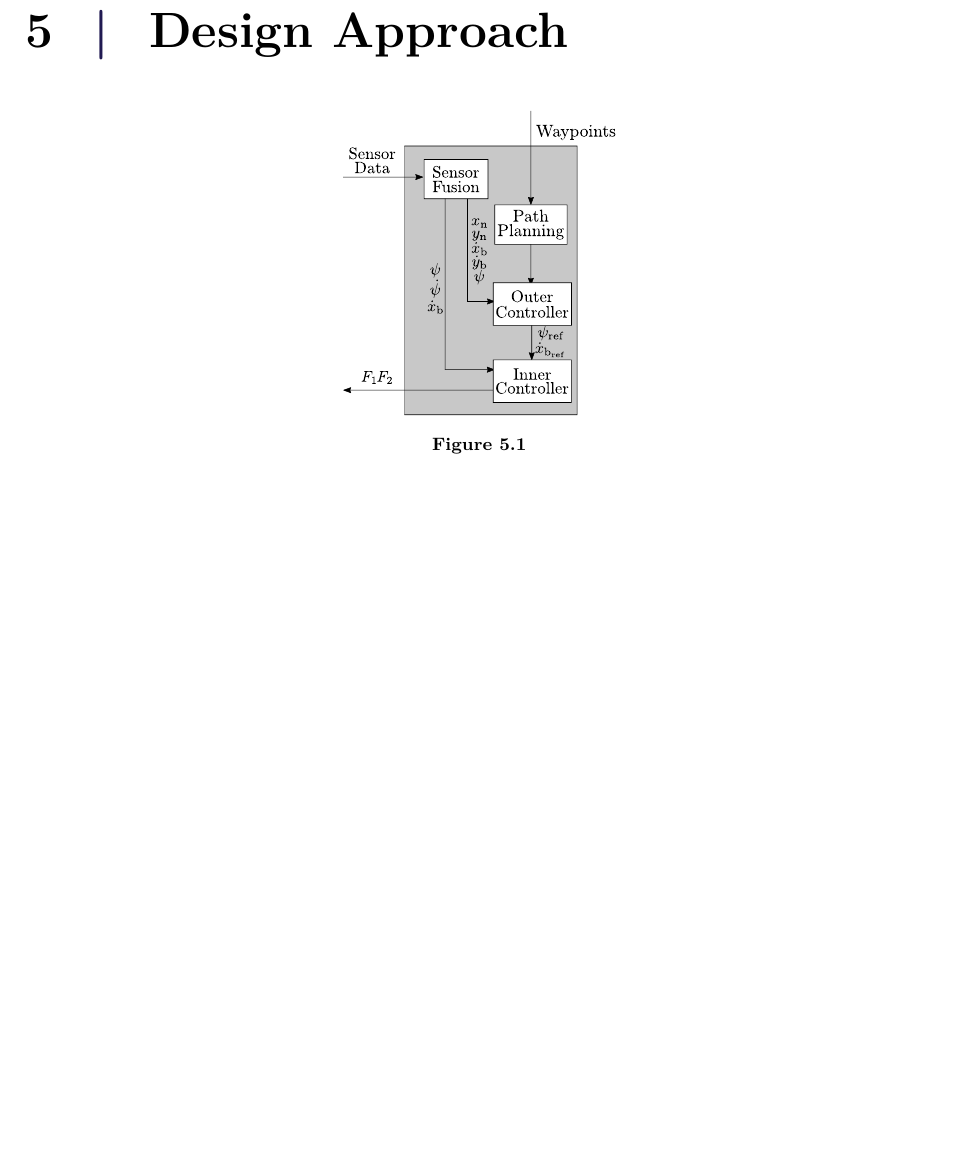
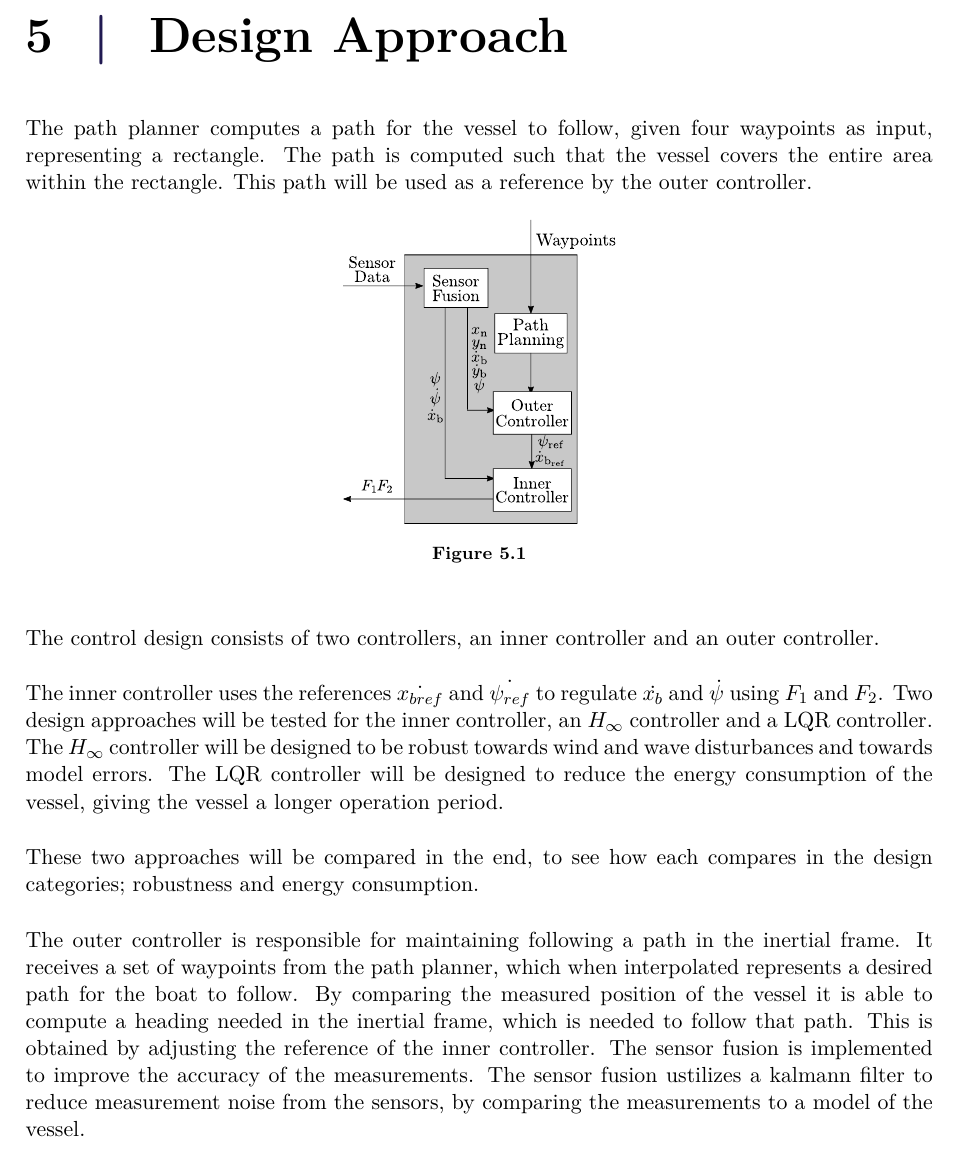
Before and after one commit to nielsSkov/p8-vessel-report, a LaTeX thesis (main.tex, which reads chapters/designApproach.tex): part of page 33 of 89, cut so that both start at the same text, the shorter picture padded with empty space. Compiled offline with pdfLaTeX.

Commit message:
[add] Rough sketch of dessign approach

```diff
--- a/chapters/designApproach.tex
+++ b/chapters/designApproach.tex
@@ -1,6 +1,33 @@
 \chapter{Design Approach}
+%%%%%%Intoduction/description
+
+
+
+%%%%% Path Planning
+The path planner computes a path for the vessel to follow, given four waypoints as input, representing a rectangle.
+The path is computed such that the vessel covers the entire area within the rectangle.
+This path will be used as a reference by the outer controller.
+
 \begin{figure}[H]
     \includegraphics[width=0.3\textwidth]{figures/controllerDiagram}
     \caption{}
     \label{fig:controllerDiagram}
 \end{figure}
+
+
+The control design consists of two controllers, an inner controller and an outer controller.
+
+The inner controller uses the references $\dot{x_{bref}}$ and $\dot{\psi_{ref}}$ to regulate $\dot{x_{b}}$ and $\dot{\psi}$ using $F_{1}$ and $F_{2}$.
+Two design approaches will be tested for the inner controller, an $H_{\infty}$ controller and a LQR controller.
+The $H_{\infty}$ controller will be designed to be robust towards wind and wave disturbances and towards model errors.
+The LQR controller will be designed to reduce the energy consumption of the vessel, giving the vessel a longer operation period.
+
+These two approaches will be compared in the end, to see how each compares in the design categories; robustness and energy consumption.
+
+The outer controller is responsible for maintaining following a path in the inertial frame.
+It receives a set of waypoints from the path planner, which when interpolated represents a desired path for the boat to follow.
+By comparing the measured position of the vessel it is able to compute a heading needed in the inertial frame, which is needed to follow that path.
+This is obtained by adjusting the reference of the inner controller.
+%%%%%Sensor Fusion%%%%%%
+The sensor fusion is implemented to improve the accuracy of the measurements.
+The sensor fusion ustilizes a kalmann filter to reduce measurement noise from the sensors, by comparing the measurements to a model of the vessel.
```
